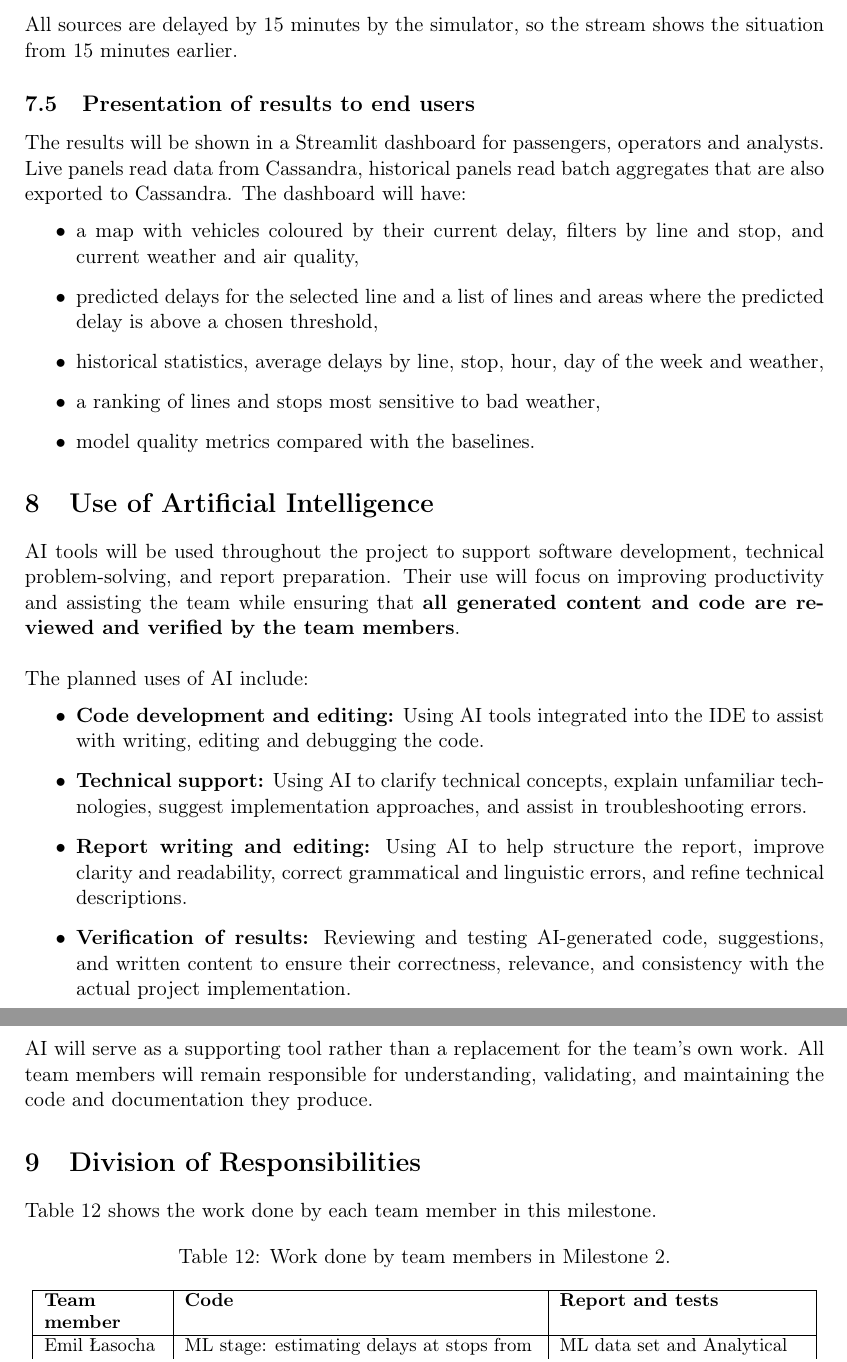
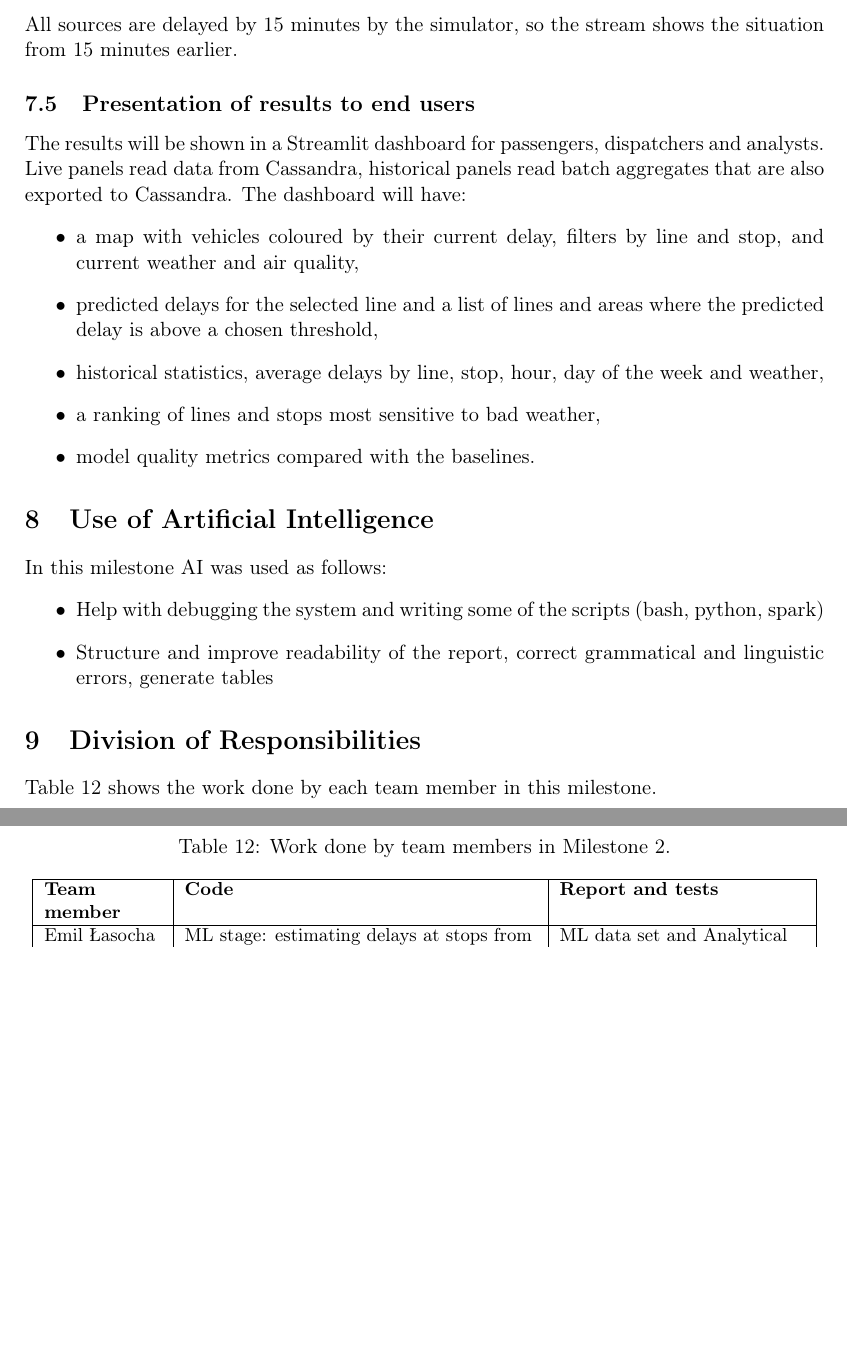
Before and after one commit to tymsoncyferki/big-data-ztm, a LaTeX document (docs/milestone_2/report2.tex): two parts of pages 16 and 17 of 17, joined at a grey line, cut so that both start at the same text, the shorter picture padded with empty space. Compiled offline with pdfLaTeX.

Commit message:
docs: small fixes in report

```diff
--- a/docs/milestone_2/report2.tex
+++ b/docs/milestone_2/report2.tex
@@ -766,7 +766,7 @@ All sources are delayed by 15 minutes by the simulator, so the stream shows the
 
 \subsection{Presentation of results to end users}
 
-The results will be shown in a Streamlit dashboard for passengers, operators and analysts. Live panels read data from
+The results will be shown in a Streamlit dashboard for passengers, dispatchers and analysts. Live panels read data from
 Cassandra, historical panels read batch aggregates that are also exported to Cassandra. The dashboard will have:
 \begin{itemize}
   \item a map with vehicles coloured by their current delay, filters by line and stop, and current weather and air quality,
@@ -778,15 +778,11 @@ Cassandra, historical panels read batch aggregates that are also exported to Cas
 
 \section{Use of Artificial Intelligence}
 
-AI tools will be used throughout the project to support software development, technical problem-solving, and report preparation. Their use will focus on improving productivity and assisting the team while ensuring that \textbf{all generated content and code are reviewed and verified by the team members}. \\ \\
-The planned uses of AI include:
+In this milestone AI was used as follows:
 \begin{itemize}
-    \item \textbf{Code development and editing:} Using AI tools integrated into the IDE to assist with writing, editing and debugging the code.
-    \item \textbf{Technical support:} Using AI to clarify technical concepts, explain unfamiliar technologies, suggest implementation approaches, and assist in troubleshooting errors.
-    \item \textbf{Report writing and editing:} Using AI to help structure the report, improve clarity and readability, correct grammatical and linguistic errors, and refine technical descriptions.
-    \item \textbf{Verification of results:} Reviewing and testing AI-generated code, suggestions, and written content to ensure their correctness, relevance, and consistency with the actual project implementation.
+    \item Help with debugging the system and writing some of the scripts (bash, python, spark)
+    \item Structure and improve readability of the report, correct grammatical and linguistic errors, generate tables
 \end{itemize}
-AI will serve as a supporting tool rather than a replacement for the team's own work. All team members will remain responsible for understanding, validating, and maintaining the code and documentation they produce.
 
 \section{Division of Responsibilities}
 
```
Also changed, not shown: docs/milestone_2/report2.pdf, docs/milestone_2/report2.tex (6 more changed lines).
